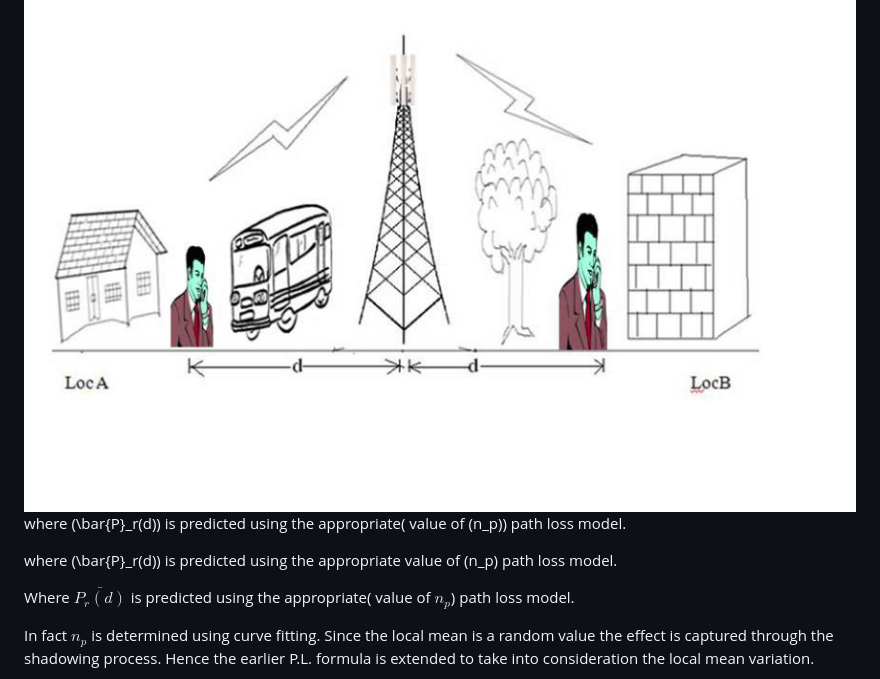
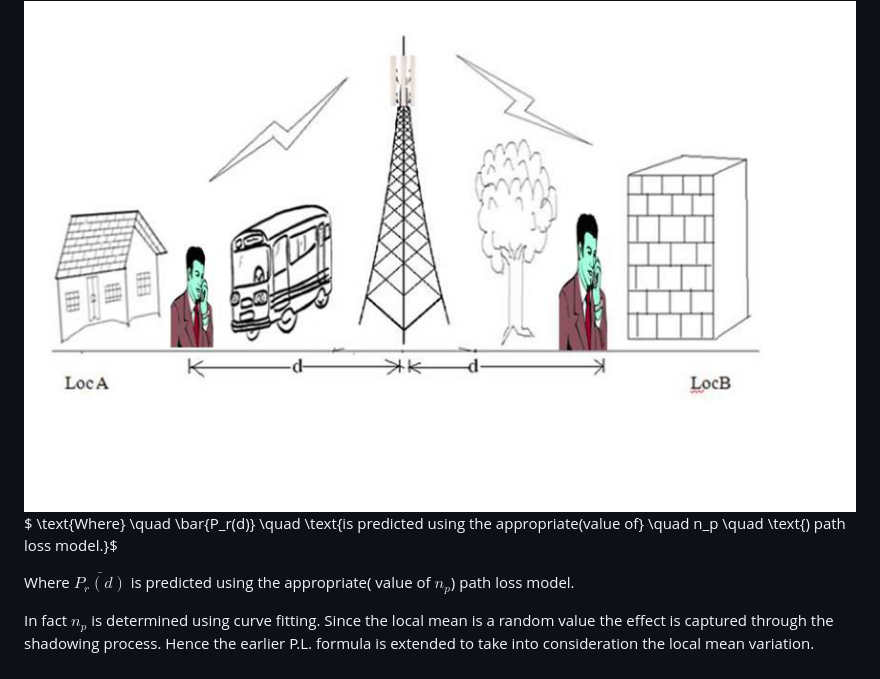
Before and after one commit to virtual-labs/exp-pathloss-shadowing-iitkgp, a Markdown page: experiment/theory.md, the part around the change. Rendered like a GitHub page.

```diff
--- a/experiment/theory.md
+++ b/experiment/theory.md
@@ -8,9 +8,7 @@ $$\frac{1}{N} \sum_{i=1}^{N} P_r(d_i) = \bar{P_r(d)}$$
     <img src="images/theory1.png" alt="Large Scale Fading">
       </div>
 
-where \(\bar{P}_r(d)\) is predicted using the appropriate( value of \(n_p\)) path loss model.
-
-where \(\bar{P}_r(d)\) is predicted using the appropriate value of \(n_p\) path loss model.
+$ \text{Where} \quad \bar{P_r(d)} \quad \text{is predicted using the appropriate(value of} \quad n_p \quad \text{) path loss model.}$
 
 Where $\bar{P_r(d)}$ is predicted using the appropriate( value of $n_p$) path loss model.
 
```
